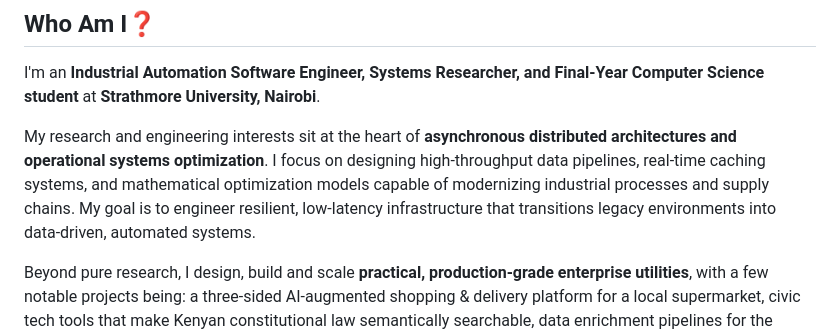
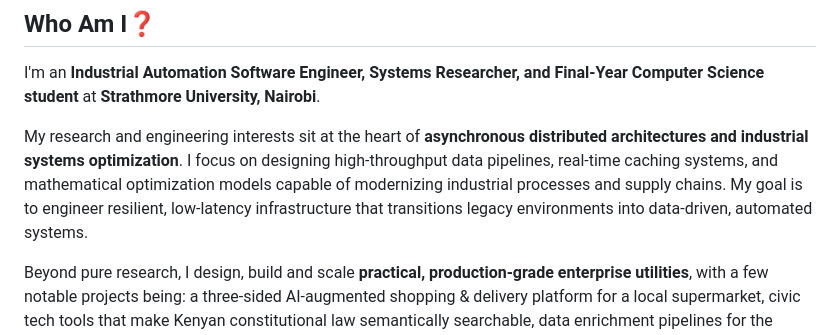
Before and after one commit to KiseraTimon/KiseraTimon, a Markdown page: README.md, the part around the change. Drawn GitHub-style.

```diff
--- a/README.md
+++ b/README.md
@@ -24,7 +24,7 @@
 
 I'm an **Industrial Automation Software Engineer, Systems Researcher, and Final-Year Computer Science student** at **Strathmore University, Nairobi**.
 
-My research and engineering interests sit at the heart of **asynchronous distributed architectures and operational systems optimization**. I focus on designing high-throughput data pipelines, real-time caching systems, and mathematical optimization models capable of modernizing industrial processes and supply chains. My goal is to engineer resilient, low-latency infrastructure that transitions legacy environments into data-driven, automated systems.
+My research and engineering interests sit at the heart of **asynchronous distributed architectures and industrial systems optimization**. I focus on designing high-throughput data pipelines, real-time caching systems, and mathematical optimization models capable of modernizing industrial processes and supply chains. My goal is to engineer resilient, low-latency infrastructure that transitions legacy environments into data-driven, automated systems.
 
 Beyond pure research, I design, build and scale **practical, production-grade enterprise utilities**, with a few notable projects being: a three-sided AI-augmented shopping & delivery platform for a local supermarket, civic tech tools that make Kenyan constitutional law semantically searchable, data enrichment pipelines for the Kenyan court system, and reconciliation tooling built during a legal tech internship at the **Kenya Revenue Authority**. I've sharpened this work across stints at **Eenovators Ltd** and through an active freelance software programming practice.
 
```
